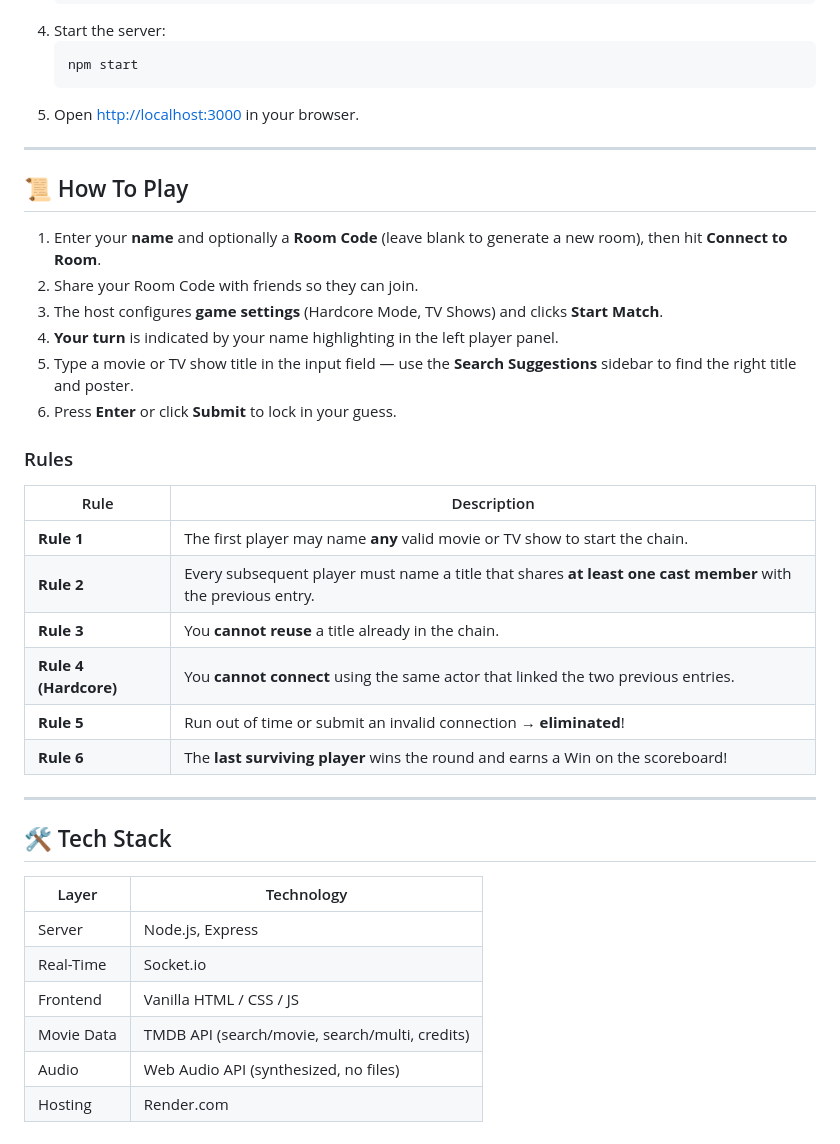
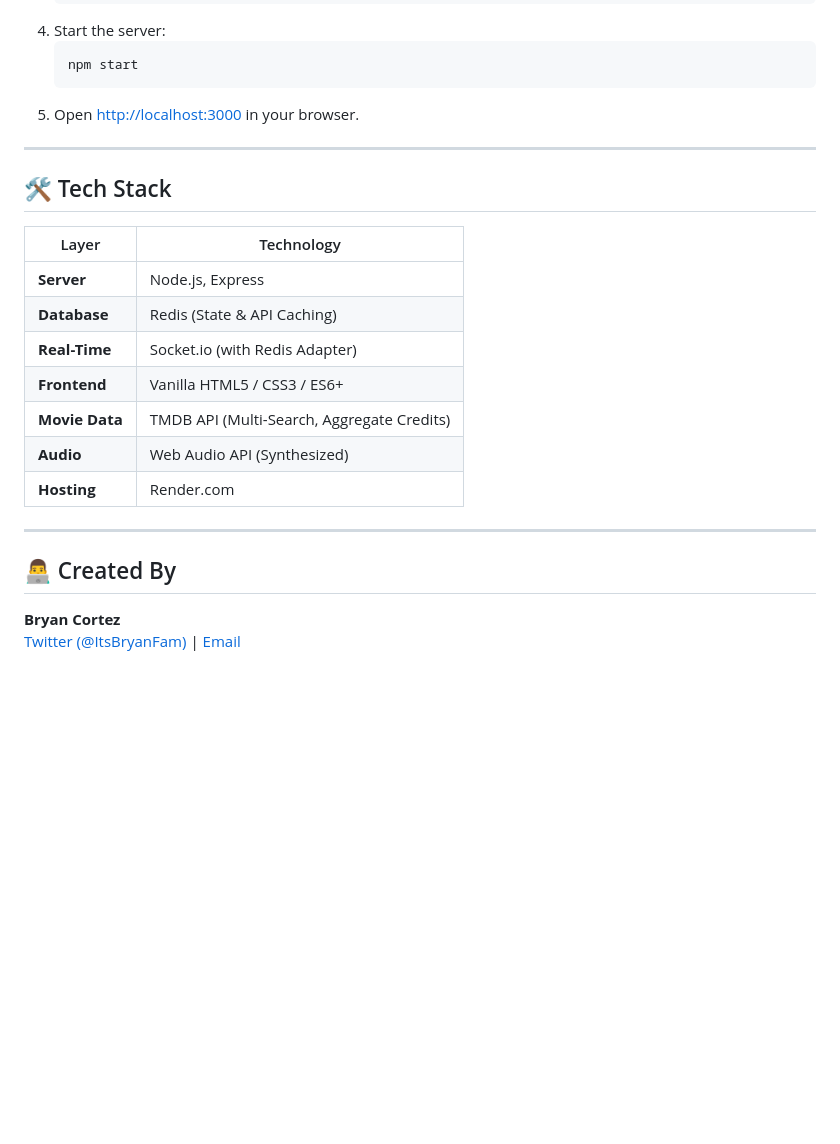
Before and after one commit to Itsbryanfam/MovieMatch, a Markdown page: README.md, the part around one of its changes. GitHub-like rendering; blank space fills up the shorter version.

```diff
--- a/README.md
+++ b/README.md
@@ -66,35 +48,21 @@ The lobby host has access to two game mode toggles before starting a match. All
 
 ---
 
-## 📜 How To Play
-
-1. Enter your **name** and optionally a **Room Code** (leave blank to generate a new room), then hit **Connect to Room**.
-2. Share your Room Code with friends so they can join.
-3. The host configures **game settings** (Hardcore Mode, TV Shows) and clicks **Start Match**.
-4. **Your turn** is indicated by your name highlighting in the left player panel.
-5. Type a movie or TV show title in the input field — use the **Search Suggestions** sidebar to find the right title and poster.
-6. Press **Enter** or click **Submit** to lock in your guess.
-
-### Rules
-
-| Rule | Description |
-|---|---|
-| **Rule 1** | The first player may name **any** valid movie or TV show to start the chain. |
-| **Rule 2** | Every subsequent player must name a title that shares **at least one cast member** with the previous entry. |
-| **Rule 3** | You **cannot reuse** a title already in the chain. |
-| **Rule 4 (Hardcore)** | You **cannot connect** using the same actor that linked the two previous entries. |
-| **Rule 5** | Run out of time or submit an invalid connection → **eliminated**! |
-| **Rule 6** | The **last surviving player** wins the round and earns a Win on the scoreboard! |
-
----
-
 ## 🛠️ Tech Stack
 
 | Layer | Technology |
 |---|---|
-| Server | Node.js, Express |
-| Real-Time | Socket.io |
-| Frontend | Vanilla HTML / CSS / JS |
-| Movie Data | TMDB API (search/movie, search/multi, credits) |
-| Audio | Web Audio API (synthesized, no files) |
-| Hosting | Render.com |
+| **Server** | Node.js, Express |
+| **Database** | Redis (State & API Caching) |
+| **Real-Time** | Socket.io (with Redis Adapter) |
+| **Frontend** | Vanilla HTML5 / CSS3 / ES6+ |
+| **Movie Data** | TMDB API (Multi-Search, Aggregate Credits) |
+| **Audio** | Web Audio API (Synthesized) |
+| **Hosting** | Render.com |
+
+---
+
+## 👨‍💻 Created By
+
+**Bryan Cortez**
+[Twitter (@ItsBryanFam)](https://x.com/ItsBryanFam) | [Email](mailto:cortezfam7@gmail.com)
```
Also changed, not shown: other parts of README.md (+23 -41 lines).
